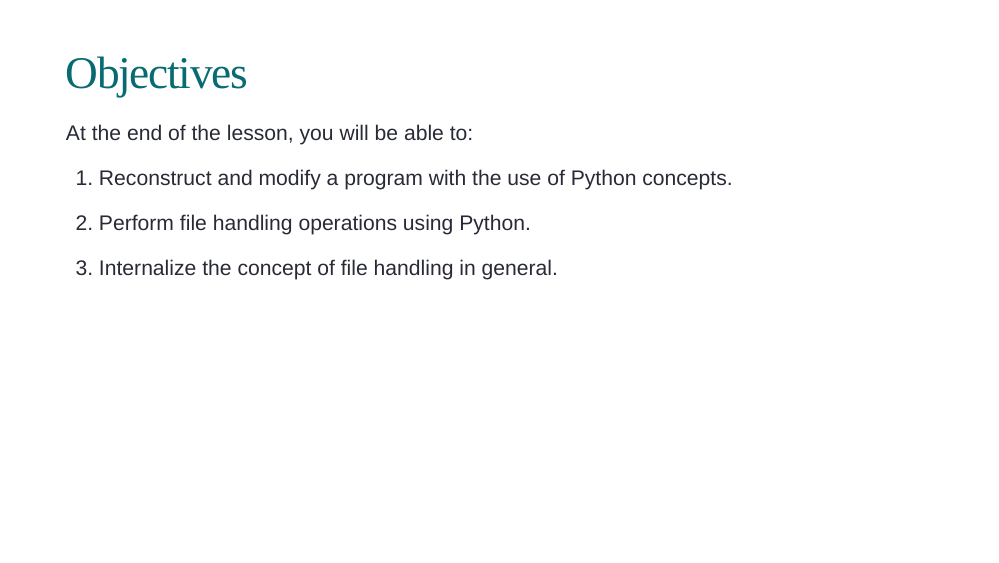
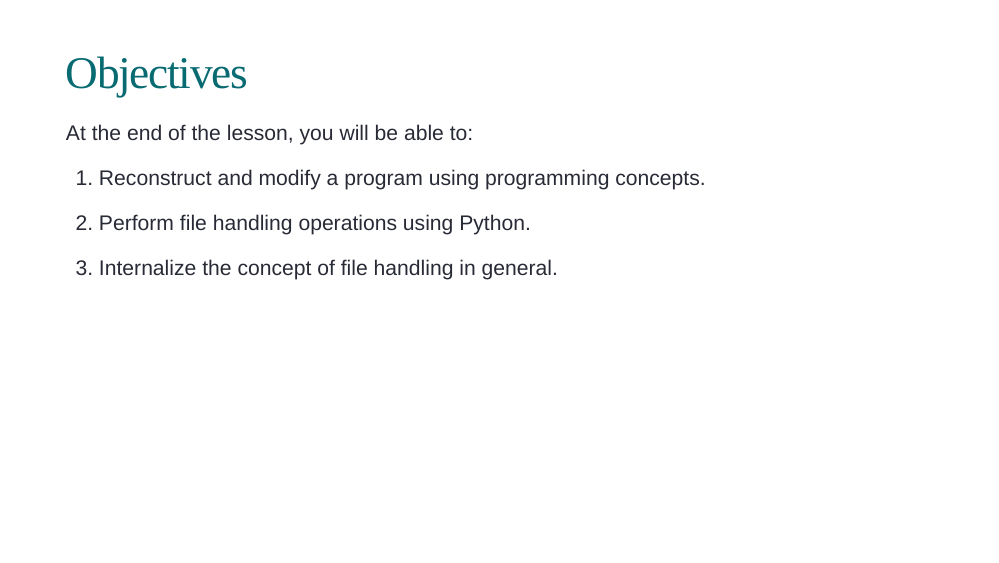
Before and after one commit to leifgio/talks, an R Markdown document (python-file-io/index.Rmd): page 6 of 39. The pictures show the slides in the output file python-file-io/index.html that the author committed with the source; the slides are laid out offline by our stand-in for remark.js, each with all of its steps uncovered, in fonts that may differ from those the slides ask for, and without slide numbers, shadows or browser add-ons; a font, style sheet, LaTeX package, included part or bibliography that could not be used is replaced or left out.

Commit message:
edit objectives

```diff
--- a/python-file-io/index.Rmd
+++ b/python-file-io/index.Rmd
@@ -87,7 +87,7 @@ class: title-slide, center, bottom
 # Objectives
 At the end of the lesson, you will be able to:
 
-1. Reconstruct and modify a program with the use of Python concepts.
+1. Reconstruct and modify a program using programming concepts.
 
 --
 
```
Also changed, not shown: python-file-io/index.html.
